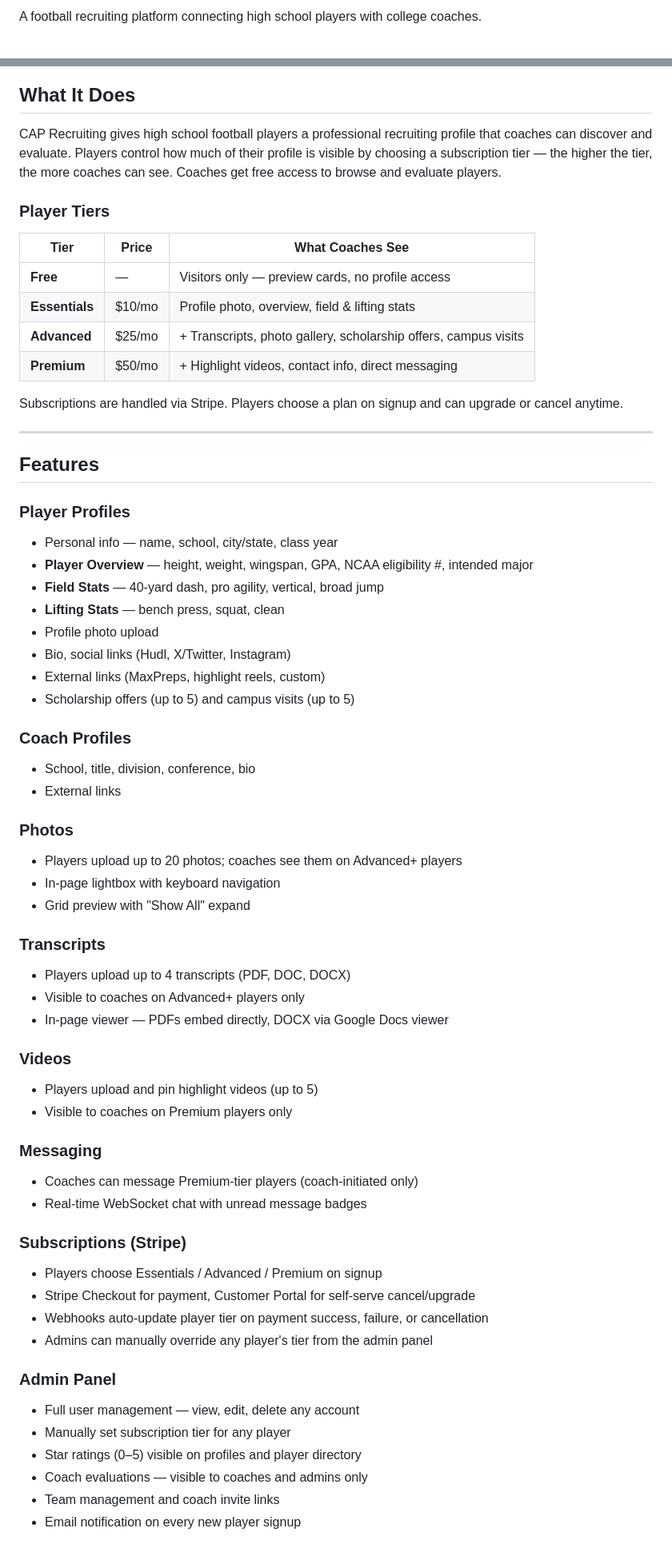
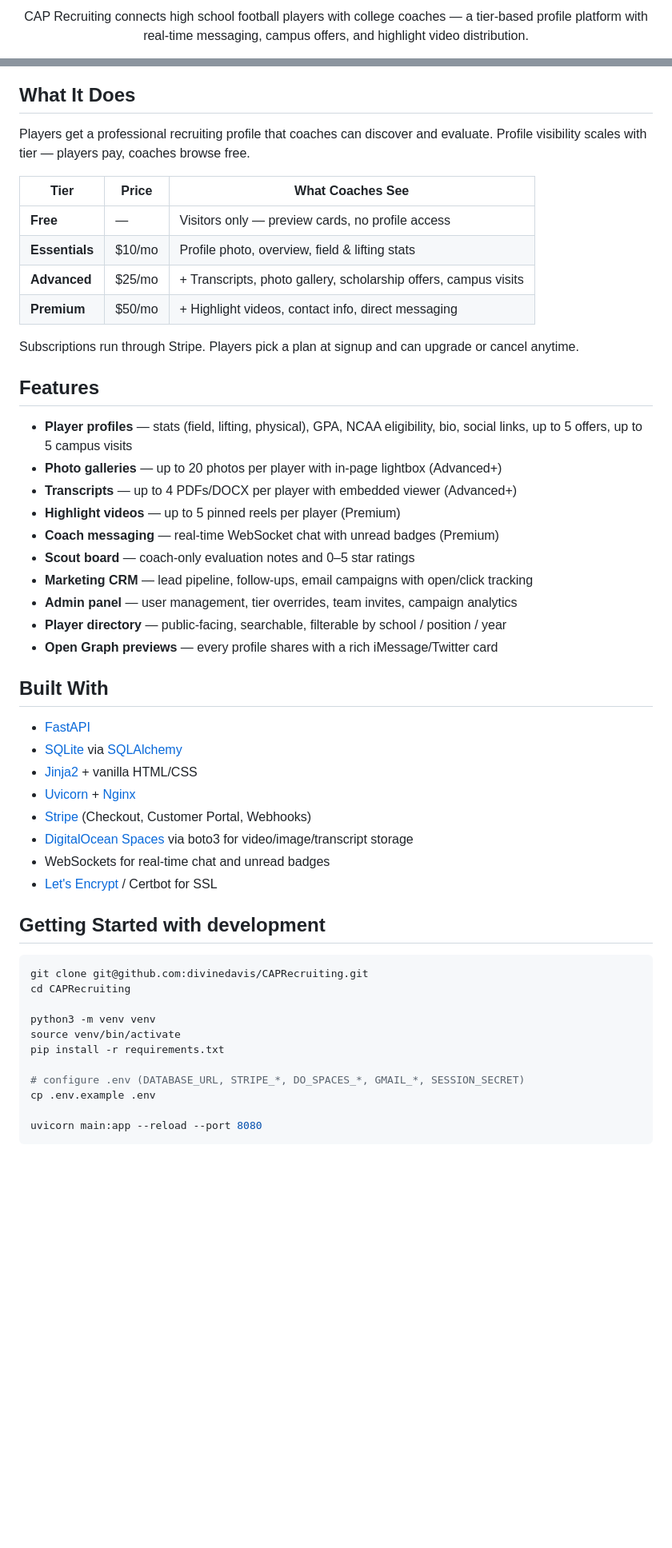
Before and after one commit to divinedavis/CAPRecruiting, a Markdown page: README.md, 2 parts joined by grey strips. Shown at 80% size. Rendered like a GitHub page; blank space fills up the shorter version.

````diff
--- a/README.md
+++ b/README.md
@@ -2,3 +7,5 @@
 
-A football recruiting platform connecting high school players with college coaches.
+<p align="center">
+CAP Recruiting connects high school football players with college coaches — a tier-based profile platform with real-time messaging, campus offers, and highlight video distribution.
+</p>
 
@@ -6,66 +35,54 @@ A football recruiting platform connecting high school players with college coach
 
 ## What It Does
 
-CAP Recruiting gives high school football players a professional recruiting profile that coaches can discover and evaluate. Players control how much of their profile is visible by choosing a subscription tier — the higher the tier, the more coaches can see. Coaches get free access to browse and evaluate players.
-
-### Player Tiers
+Players get a professional recruiting profile that coaches can discover and evaluate. Profile visibility scales with tier — players pay, coaches browse free.
 
 | Tier | Price | What Coaches See |
-|------|-------|-----------------|
+|------|-------|------------------|
 | **Free** | — | Visitors only — preview cards, no profile access |
 | **Essentials** | $10/mo | Profile photo, overview, field & lifting stats |
 | **Advanced** | $25/mo | + Transcripts, photo gallery, scholarship offers, campus visits |
 | **Premium** | $50/mo | + Highlight videos, contact info, direct messaging |
 
-Subscriptions are handled via Stripe. Players choose a plan on signup and can upgrade or cancel anytime.
-
----
+Subscriptions run through Stripe. Players pick a plan at signup and can upgrade or cancel anytime.
 
 ## Features
 
-### Player Profiles
-- Personal info — name, school, city/state, class year
-- **Player Overview** — height, weight, wingspan, GPA, NCAA eligibility #, intended major
-- **Field Stats** — 40-yard dash, pro agility, vertical, broad jump
-- **Lifting Stats** — bench press, squat, clean
-- Profile photo upload
-- Bio, social links (Hudl, X/Twitter, Instagram)
-- External links (MaxPreps, highlight reels, custom)
-- Scholarship offers (up to 5) and campus visits (up to 5)
+- **Player profiles** — stats (field, lifting, physical), GPA, NCAA eligibility, bio, social links, up to 5 offers, up to 5 campus visits
+- **Photo galleries** — up to 20 photos per player with in-page lightbox (Advanced+)
+- **Transcripts** — up to 4 PDFs/DOCX per player with embedded viewer (Advanced+)
+- **Highlight videos** — up to 5 pinned reels per player (Premium)
+- **Coach messaging** — real-time WebSocket chat with unread badges (Premium)
+- **Scout board** — coach-only evaluation notes and 0–5 star ratings
+- **Marketing CRM** — lead pipeline, follow-ups, email campaigns with open/click tracking
+- **Admin panel** — user management, tier overrides, team invites, campaign analytics
+- **Player directory** — public-facing, searchable, filterable by school / position / year
+- **Open Graph previews** — every profile shares with a rich iMessage/Twitter card
 
-### Coach Profiles
-- School, title, division, conference, bio
-- External links
+## Built With
 
-### Photos
-- Players upload up to 20 photos; coaches see them on Advanced+ players
-- In-page lightbox with keyboard navigation
-- Grid preview with "Show All" expand
+- [FastAPI](https://fastapi.tiangolo.com/)
+- [SQLite](https://www.sqlite.org/) via [SQLAlchemy](https://www.sqlalchemy.org/)
+- [Jinja2](https://jinja.palletsprojects.com/) + vanilla HTML/CSS
+- [Uvicorn](https://www.uvicorn.org/) + [Nginx](https://nginx.org/)
+- [Stripe](https://stripe.com/) (Checkout, Customer Portal, Webhooks)
+- [DigitalOcean Spaces](https://www.digitalocean.com/products/spaces) via boto3 for video/image/transcript storage
+- WebSockets for real-time chat and unread badges
+- [Let's Encrypt](https://letsencrypt.org/) / Certbot for SSL
 
-### Transcripts
-- Players upload up to 4 transcripts (PDF, DOC, DOCX)
-- Visible to coaches on Advanced+ players only
-- In-page viewer — PDFs embed directly, DOCX via Google Docs viewer
+## Getting Started with development
 
-### Videos
-- Players upload and pin highlight videos (up to 5)
-- Visible to coaches on Premium players only
+```bash
+git clone git@github.com:divinedavis/CAPRecruiting.git
+cd CAPRecruiting
 
-### Messaging
-- Coaches can message Premium-tier players (coach-initiated only)
-- Real-time WebSocket chat with unread message badges
+python3 -m venv venv
+source venv/bin/activate
+pip install -r requirements.txt
 
-### Subscriptions (Stripe)
-- Players choose Essentials / Advanced / Premium on signup
-- Stripe Checkout for payment, Customer Portal for self-serve cancel/upgrade
-- Webhooks auto-update player tier on payment success, failure, or cancellation
-- Admins can manually override any player's tier from the admin panel
+# configure .env (DATABASE_URL, STRIPE_*, DO_SPACES_*, GMAIL_*, SESSION_SECRET)
+cp .env.example .env
 
-### Admin Panel
-- Full user management — view, edit, delete any account
-- Manually set subscription tier for any player
-- Star ratings (0–5) visible on profiles and player directory
-- Coach evaluations — visible to coaches and admins only
-- Team management and coach invite links
-- Email notification on every new player signup
+uvicorn main:app --reload --port 8080
+```
 
````
Also changed, not shown: other parts of README.md (+74 -34 lines).
